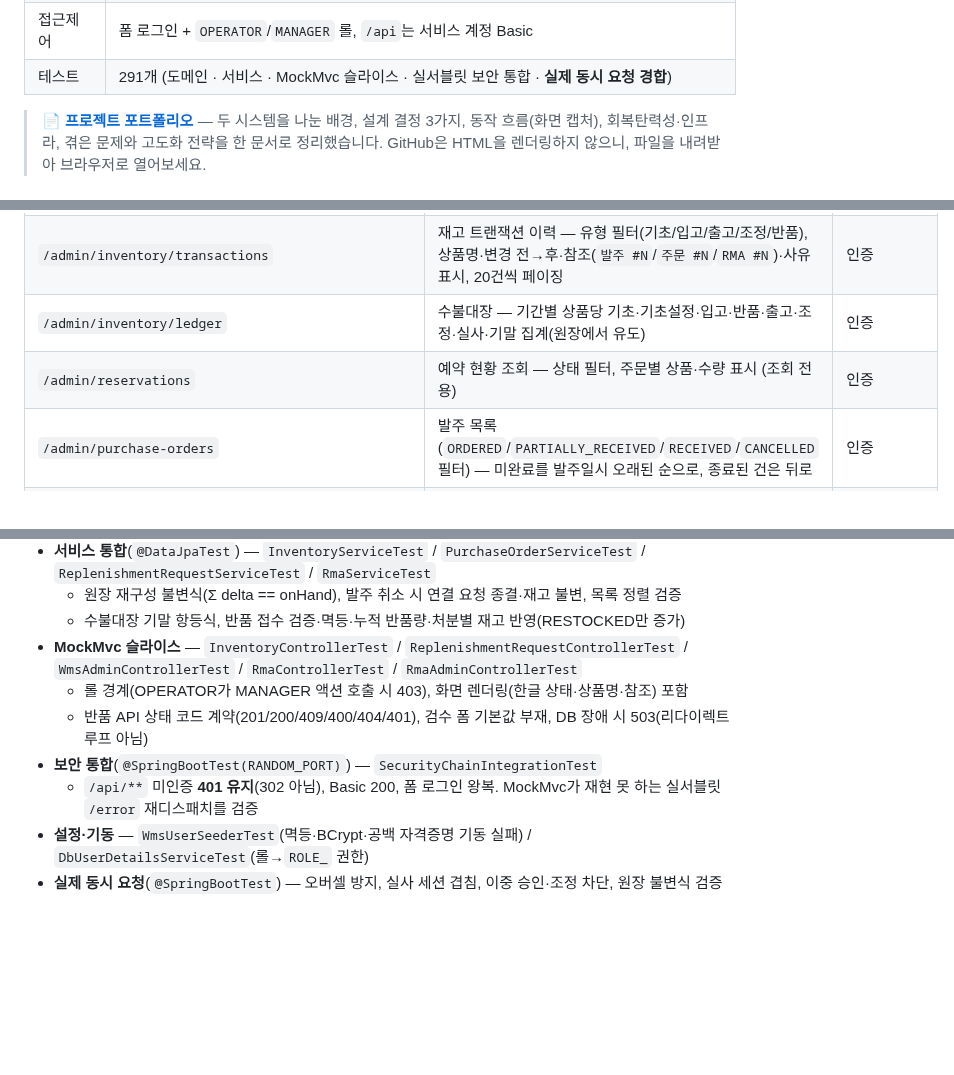
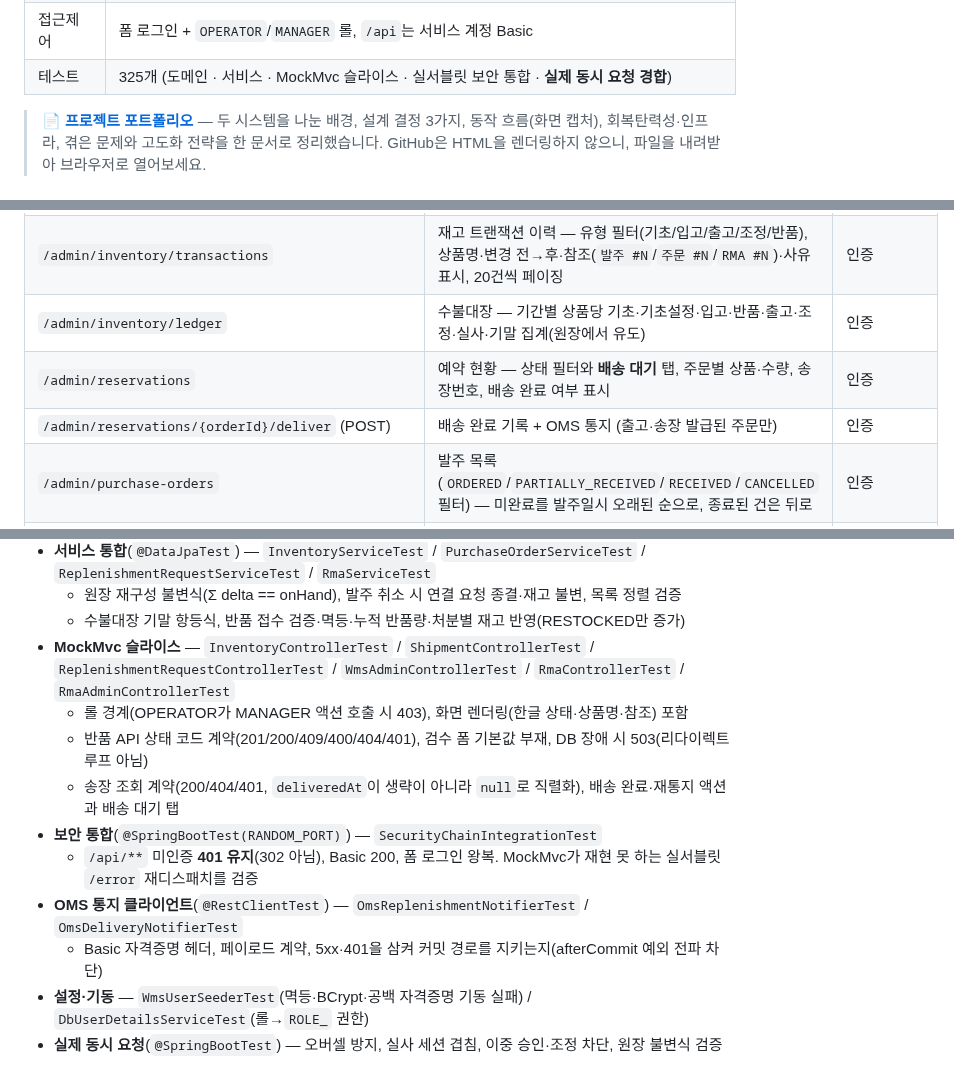
Before and after one commit to twin10240/jhg-wms-project, a Markdown page: README.md, 3 parts joined by grey strips. GitHub-like rendering; blank space fills up the shorter version.

```diff
--- a/README.md
+++ b/README.md
@@ -13,7 +13,7 @@
 | 통신 채널 | 5개 (조회 · 이행 · 통지 · 보상 · 반품 결과) |
 | 재고 원장 | `OPENING / RECEIVE / SHIP / ADJUST / RETURN / COUNT` — 불변식 Σdelta == onHand, 행위자 기록 |
 | 접근제어 | 폼 로그인 + `OPERATOR`/`MANAGER` 롤, `/api`는 서비스 계정 Basic |
-| 테스트 | 291개 (도메인 · 서비스 · MockMvc 슬라이스 · 실서블릿 보안 통합 · **실제 동시 요청 경합**) |
+| 테스트 | 325개 (도메인 · 서비스 · MockMvc 슬라이스 · 실서블릿 보안 통합 · **실제 동시 요청 경합**) |
 
 > 📄 **[프로젝트 포트폴리오](docs/portfolio/portfolio.html)** — 두 시스템을 나눈 배경, 설계 결정 3가지, 동작 흐름(화면 캡처), 회복탄력성·인프라, 겪은 문제와 고도화 전략을 한 문서로 정리했습니다.
 > GitHub은 HTML을 렌더링하지 않으니, 파일을 내려받아 브라우저로 열어보세요.
@@ -322,7 +363,8 @@ REQUESTED ──▶ RECEIVED ──▶ COMPLETED    (입고 → 검수 완료)
 | `/admin/inventory` | 재고 조회(보유·예약·가용)·수동 조정(**사유 필수**, 실사 중인 상품은 거부) | 인증 |
 | `/admin/inventory/transactions` | 재고 트랜잭션 이력 — 유형 필터(기초/입고/출고/조정/반품), 상품명·변경 전→후·참조(`발주 #N`/`주문 #N`/`RMA #N`)·사유 표시, 20건씩 페이징 | 인증 |
 | `/admin/inventory/ledger` | 수불대장 — 기간별 상품당 기초·기초설정·입고·반품·출고·조정·실사·기말 집계(원장에서 유도) | 인증 |
-| `/admin/reservations` | 예약 현황 조회 — 상태 필터, 주문별 상품·수량 표시 (조회 전용) | 인증 |
+| `/admin/reservations` | 예약 현황 — 상태 필터와 **배송 대기** 탭, 주문별 상품·수량, 송장번호, 배송 완료 여부 표시 | 인증 |
+| `/admin/reservations/{orderId}/deliver` (POST) | 배송 완료 기록 + OMS 통지 (출고·송장 발급된 주문만) | 인증 |
 | `/admin/purchase-orders` | 발주 목록(`ORDERED`/`PARTIALLY_RECEIVED`/`RECEIVED`/`CANCELLED` 필터) — 미완료를 발주일시 오래된 순으로, 종료된 건은 뒤로 | 인증 |
 | `/admin/purchase-orders` (POST) | 발주 생성(다품목) | **MANAGER** |
 | `/admin/purchase-orders/{poId}` | 발주 상세 — 품목별 발주량·입고량·잔량, 입고 처리(여러 번 나눠 입고) | 인증 |
@@ -428,11 +470,14 @@ DB 계층 예외는 흰 500 페이지로 새지 않습니다 — 변경(POST)은
 - **서비스 통합**(`@DataJpaTest`) — `InventoryServiceTest` / `PurchaseOrderServiceTest` / `ReplenishmentRequestServiceTest` / `RmaServiceTest`
   - 원장 재구성 불변식(Σ delta == onHand), 발주 취소 시 연결 요청 종결·재고 불변, 목록 정렬 검증
   - 수불대장 기말 항등식, 반품 접수 검증·멱등·누적 반품량·처분별 재고 반영(RESTOCKED만 증가)
-- **MockMvc 슬라이스** — `InventoryControllerTest` / `ReplenishmentRequestControllerTest` / `WmsAdminControllerTest` / `RmaControllerTest` / `RmaAdminControllerTest`
+- **MockMvc 슬라이스** — `InventoryControllerTest` / `ShipmentControllerTest` / `ReplenishmentRequestControllerTest` / `WmsAdminControllerTest` / `RmaControllerTest` / `RmaAdminControllerTest`
   - 롤 경계(OPERATOR가 MANAGER 액션 호출 시 403), 화면 렌더링(한글 상태·상품명·참조) 포함
   - 반품 API 상태 코드 계약(201/200/409/400/404/401), 검수 폼 기본값 부재, DB 장애 시 503(리다이렉트 루프 아님)
+  - 송장 조회 계약(200/404/401, `deliveredAt`이 생략이 아니라 `null`로 직렬화), 배송 완료·재통지 액션과 배송 대기 탭
 - **보안 통합**(`@SpringBootTest(RANDOM_PORT)`) — `SecurityChainIntegrationTest`
   - `/api/**` 미인증 **401 유지**(302 아님), Basic 200, 폼 로그인 왕복. MockMvc가 재현 못 하는 실서블릿 `/error` 재디스패치를 검증
+- **OMS 통지 클라이언트**(`@RestClientTest`) — `OmsReplenishmentNotifierTest` / `OmsDeliveryNotifierTest`
+  - Basic 자격증명 헤더, 페이로드 계약, 5xx·401을 삼켜 커밋 경로를 지키는지(afterCommit 예외 전파 차단)
 - **설정·기동** — `WmsUserSeederTest`(멱등·BCrypt·공백 자격증명 기동 실패) / `DbUserDetailsServiceTest`(롤→`ROLE_` 권한)
 - **실제 동시 요청**(`@SpringBootTest`) — 오버셀 방지, 실사 세션 겹침, 이중 승인·조정 차단, 원장 불변식 검증
 
```
Also changed, not shown: other parts of README.md (+42 -1 lines), docs/wms-admin-ux-followup.md (+4 -3 lines), docs/wms-business-roadmap.md (+3 -2 lines).
